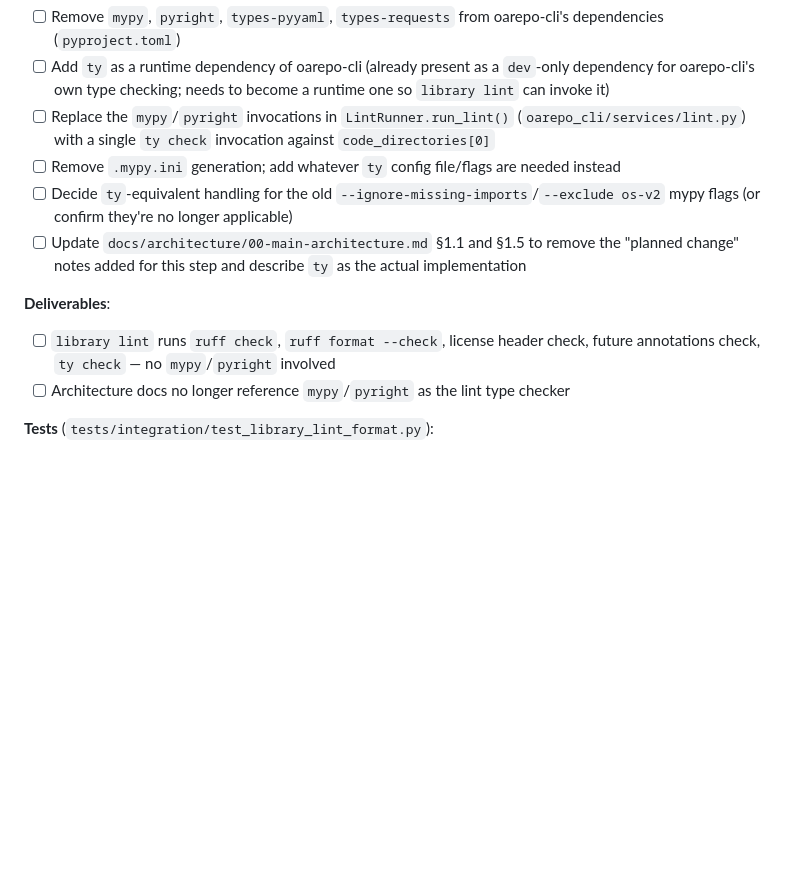
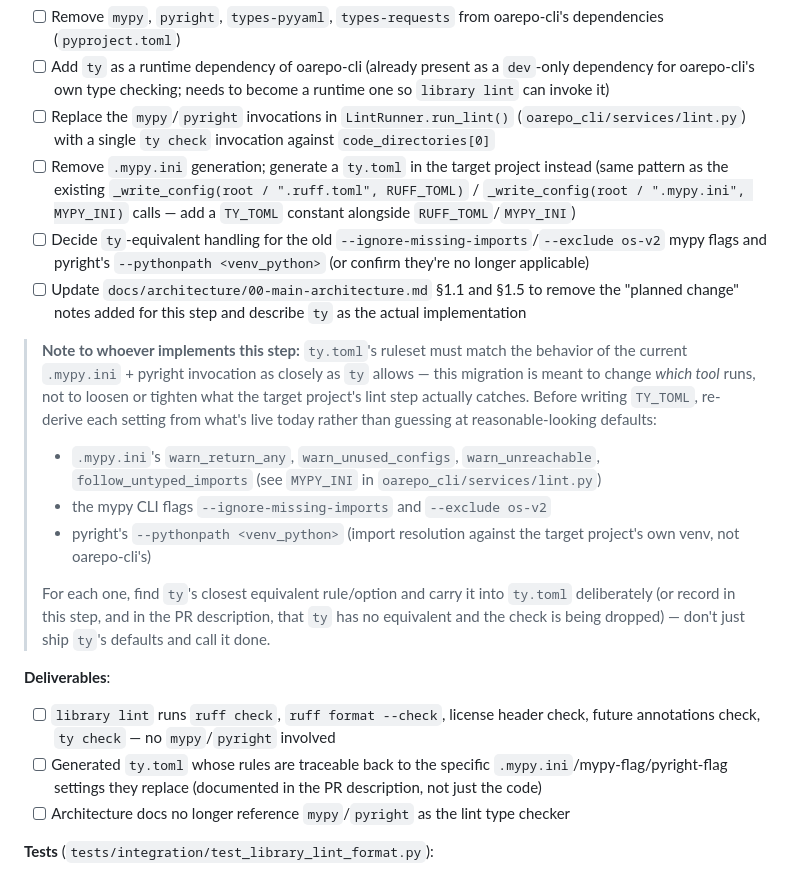
Before and after one commit to oarepo/oarepo-cli, a Markdown page: docs/architecture/implementation-steps.md, the part around the change. Drawn GitHub-style; blank space fills up the shorter version.

Commit message:
docs: note ty.toml generation and config parity in Step 3.9.1
Spells out that the mypy->ty migration needs a generated ty.toml
(mirroring the existing .ruff.toml/.mypy.ini generation pattern), and
flags that its ruleset must be deliberately derived from the current
.mypy.ini settings and mypy/pyright CLI flags rather than shipped with
ty's defaults, so the migration doesn't silently loosen the lint step.

```diff
--- a/docs/architecture/implementation-steps.md
+++ b/docs/architecture/implementation-steps.md
@@ -528,12 +528,30 @@ This step is **not part of the original architecture design** — `00-main-archi
 - [ ] Remove `mypy`, `pyright`, `types-pyyaml`, `types-requests` from oarepo-cli's dependencies (`pyproject.toml`)
 - [ ] Add `ty` as a runtime dependency of oarepo-cli (already present as a `dev`-only dependency for oarepo-cli's own type checking; needs to become a runtime one so `library lint` can invoke it)
 - [ ] Replace the `mypy`/`pyright` invocations in `LintRunner.run_lint()` (`oarepo_cli/services/lint.py`) with a single `ty check` invocation against `code_directories[0]`
-- [ ] Remove `.mypy.ini` generation; add whatever `ty` config file/flags are needed instead
-- [ ] Decide `ty`-equivalent handling for the old `--ignore-missing-imports`/`--exclude os-v2` mypy flags (or confirm they're no longer applicable)
+- [ ] Remove `.mypy.ini` generation; generate a `ty.toml` in the target project instead (same pattern as the existing `_write_config(root / ".ruff.toml", RUFF_TOML)` / `_write_config(root / ".mypy.ini", MYPY_INI)` calls — add a `TY_TOML` constant alongside `RUFF_TOML`/`MYPY_INI`)
+- [ ] Decide `ty`-equivalent handling for the old `--ignore-missing-imports`/`--exclude os-v2` mypy flags and pyright's `--pythonpath <venv_python>` (or confirm they're no longer applicable)
 - [ ] Update `docs/architecture/00-main-architecture.md` §1.1 and §1.5 to remove the "planned change" notes added for this step and describe `ty` as the actual implementation
+
+> **Note to whoever implements this step:** `ty.toml`'s ruleset must match
+> the behavior of the current `.mypy.ini` + pyright invocation as closely as
+> `ty` allows — this migration is meant to change *which tool* runs, not to
+> loosen or tighten what the target project's lint step actually catches.
+> Before writing `TY_TOML`, re-derive each setting from what's live today
+> rather than guessing at reasonable-looking defaults:
+> - `.mypy.ini`'s `warn_return_any`, `warn_unused_configs`, `warn_unreachable`,
+>   `follow_untyped_imports` (see `MYPY_INI` in `oarepo_cli/services/lint.py`)
+> - the mypy CLI flags `--ignore-missing-imports` and `--exclude os-v2`
+> - pyright's `--pythonpath <venv_python>` (import resolution against the
+>   target project's own venv, not oarepo-cli's)
+>
+> For each one, find `ty`'s closest equivalent rule/option and carry it into
+> `ty.toml` deliberately (or record in this step, and in the PR description,
+> that `ty` has no equivalent and the check is being dropped) — don't just
+> ship `ty`'s defaults and call it done.
 
 **Deliverables**:
 - [ ] `library lint` runs `ruff check`, `ruff format --check`, license header check, future annotations check, `ty check` — no `mypy`/`pyright` involved
+- [ ] Generated `ty.toml` whose rules are traceable back to the specific `.mypy.ini`/mypy-flag/pyright-flag settings they replace (documented in the PR description, not just the code)
 - [ ] Architecture docs no longer reference `mypy`/`pyright` as the lint type checker
 
 **Tests** (`tests/integration/test_library_lint_format.py`):
```
